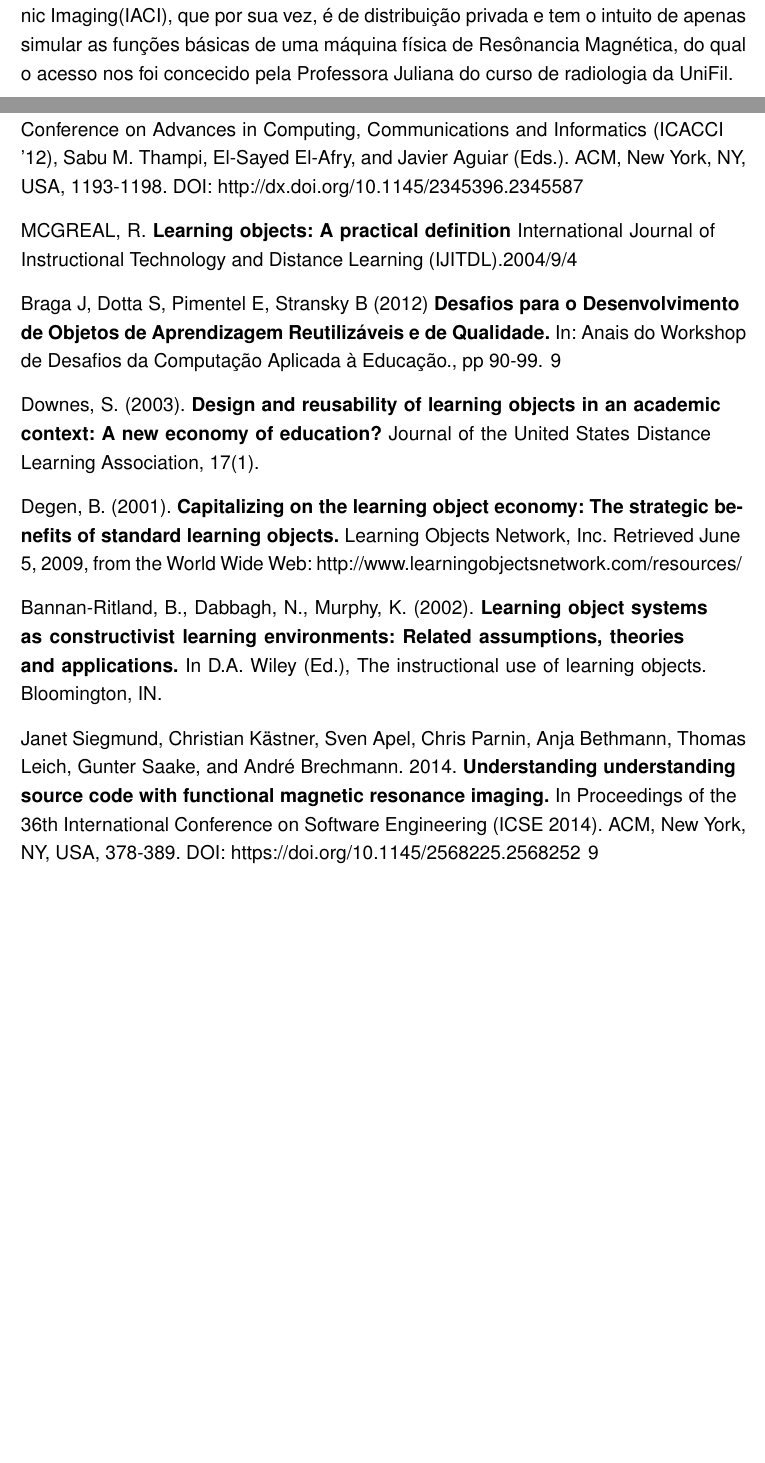
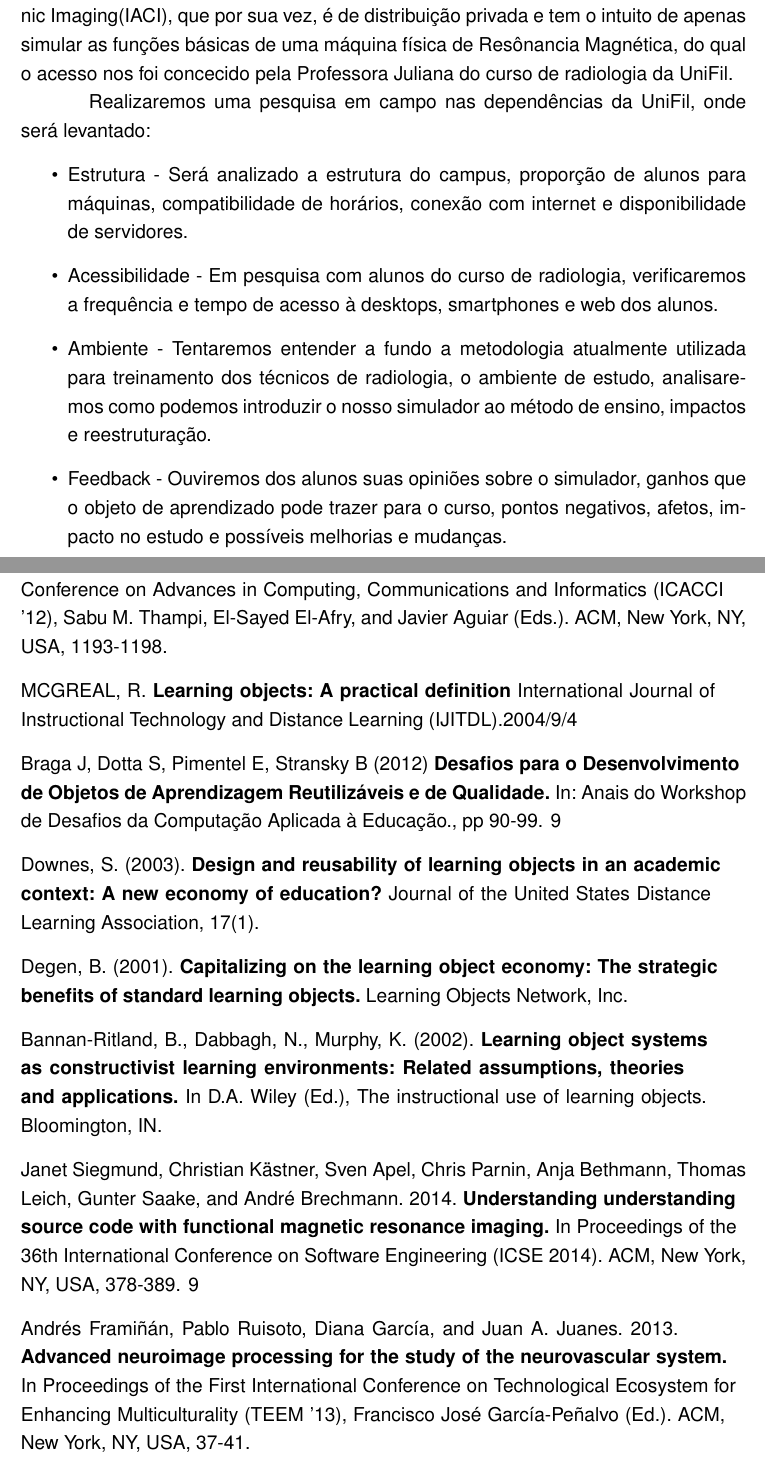
Before and after one commit to LaConcha/TCC, a LaTeX thesis (Modelo-TCC-UniFil/latex/monografia.tex): two parts of pages 16 and 20 of 20, joined at a grey line, cut so that both start at the same text, the shorter picture padded with empty space. Compiled offline with pdfLaTeX.

Commit message:
Desenvolvimento sobre ImP e Pesquisa em campo

```diff
--- a/Modelo-TCC-UniFil/latex/monografia.tex
+++ b/Modelo-TCC-UniFil/latex/monografia.tex
@@ -226,6 +223,14 @@ A instituição UniFil está no seu segundo ano do curso tecnólogo de radiologi
 \chapter {Metodologia e Desenvolvimento}
 %%Conteúdo
 O desenvolvimento do nosso objeto de aprendizado, parte do príncipio de reusabilidade e reaproveitamento discutidos anteriormente, usaremos então como base o simulador de distribuição privada "CTScannerSimulator" do Institute for Advanced Clinic Imaging(IACI), que por sua vez, é de distribuição privada e tem o intuito de apenas simular as funções básicas de uma máquina física de Resônancia Magnética, do qual o acesso nos foi concecido pela Professora Juliana do curso de radiologia da UniFil.
+
+Realizaremos uma pesquisa em campo nas dependências da UniFil, onde será levantado:
+\begin{itemize}
+\item Estrutura - Será analizado a estrutura do campus, proporção de alunos para máquinas, compatibilidade de horários, conexão com internet e disponibilidade de servidores.
+\item Acessibilidade - Em pesquisa com alunos do curso de radiologia, verificaremos a frequência e tempo de acesso à desktops, smartphones e web dos alunos.
+\item Ambiente - Tentaremos entender a fundo a metodologia atualmente utilizada para treinamento dos técnicos de radiologia, o ambiente de estudo, analisaremos como podemos introduzir o nosso simulador ao método de ensino, impactos e reestruturação.
+\item Feedback - Ouviremos dos alunos suas opiniões sobre o simulador, ganhos que o objeto de aprendizado pode trazer para o curso, pontos negativos, afetos, impacto no estudo e possíveis melhorias e mudanças.
+\end{itemize}
 
 \chapter {Conclusão e Resultados}
 %%Conteúdo
@@ -260,7 +265,7 @@ Figura \ref{img:lom} demonstra uma especificação de metadados para objetos de
 {IEEE Learning Technology Standards Committee (LTSC) available at: IEEE 1484.12.1-2002, 15 July 2002, \textbf{Draft Standard for Learning Object Metadata.}}
 
 \bibitem{Sathiyamurthy:2012}
-{K. Sathiyamurthy, T. V. Geetha, and M. Senthilvelan. 2012. \textbf{An approach towards dynamic assembling of learning objects.} In Proceedings of the International Conference on Advances in Computing, Communications and Informatics (ICACCI '12), Sabu M. Thampi, El-Sayed El-Afry, and Javier Aguiar (Eds.). ACM, New York, NY, USA, 1193-1198. DOI: http://dx.doi.org/10.1145/2345396.2345587}
+{K. Sathiyamurthy, T. V. Geetha, and M. Senthilvelan. 2012. \textbf{An approach towards dynamic assembling of learning objects.} In Proceedings of the International Conference on Advances in Computing, Communications and Informatics (ICACCI '12), Sabu M. Thampi, El-Sayed El-Afry, and Javier Aguiar (Eds.). ACM, New York, NY, USA, 1193-1198.}
 
 \bibitem{McGreal:2004}
 {MCGREAL, R. \textbf{Learning objects: A practical definition} International Journal of Instructional Technology and Distance Learning (IJITDL).2004/9/4}
@@ -273,15 +278,17 @@ Desenvolvimento de Objetos de Aprendizagem Reutilizáveis e de Qualidade.} In: A
 {Downes, S. (2003). \textbf{Design and reusability of learning objects in an academic context: A new economy of education?} Journal of the United States Distance Learning Association, 17(1).}
 
 \bibitem{Degen:2001}
-{Degen, B. (2001). \textbf{Capitalizing on the learning object economy: The strategic benefits of standard learning objects.} Learning Objects Network, Inc. Retrieved June 5, 2009, from the World Wide Web:
-http://www.learningobjectsnetwork.com/resources/}
+{Degen, B. (2001). \textbf{Capitalizing on the learning object economy: The strategic benefits of standard learning objects.} Learning Objects Network, Inc.}
 
 \bibitem{Bannan:2002}
 {Bannan-Ritland, B., Dabbagh, N., Murphy, K. (2002). \textbf{Learning object systems as constructivist learning environments: Related assumptions, theories and applications.} In D.A. Wiley (Ed.), The instructional
 use of learning objects. Bloomington, IN.}
 
 \bibitem{Siegmund:2014}
-{Janet Siegmund, Christian Kästner, Sven Apel, Chris Parnin, Anja Bethmann, Thomas Leich, Gunter Saake, and André Brechmann. 2014. \textbf{Understanding understanding source code with functional magnetic resonance imaging.} In Proceedings of the 36th International Conference on Software Engineering (ICSE 2014). ACM, New York, NY, USA, 378-389. DOI: https://doi.org/10.1145/2568225.2568252}
+{Janet Siegmund, Christian Kästner, Sven Apel, Chris Parnin, Anja Bethmann, Thomas Leich, Gunter Saake, and André Brechmann. 2014. \textbf{Understanding understanding source code with functional magnetic resonance imaging.} In Proceedings of the 36th International Conference on Software Engineering (ICSE 2014). ACM, New York, NY, USA, 378-389.}
+
+\bibitem{Framin:2013}
+{Andrés Framiñán, Pablo Ruisoto, Diana García, and Juan A. Juanes. 2013. \textbf{Advanced neuroimage processing for the study of the neurovascular system.} In Proceedings of the First International Conference on Technological Ecosystem for Enhancing Multiculturality (TEEM '13), Francisco José García-Peñalvo (Ed.). ACM, New York, NY, USA, 37-41.}
 
 \end{thebibliography}
 
```
Also changed, not shown: Modelo-TCC-UniFil/latex/LOM.PNG (deleted), Modelo-TCC-UniFil/latex/Schema.png (deleted), Modelo-TCC-UniFil/latex/monografia.pdf, Modelo-TCC-UniFil/latex/monografia.tex (9 more changed lines), 5 other files.
